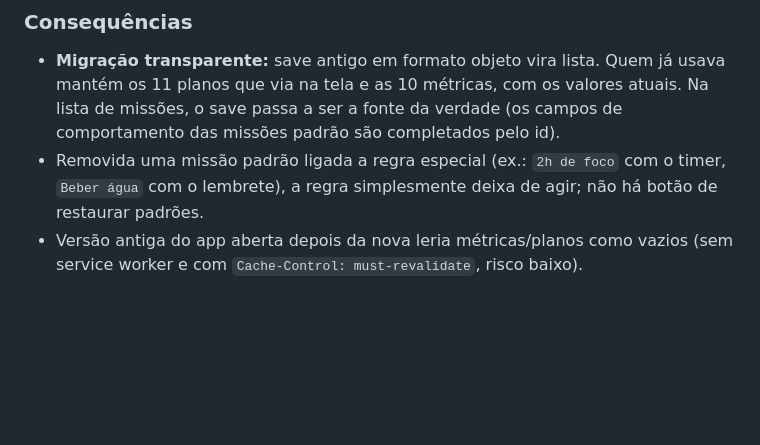
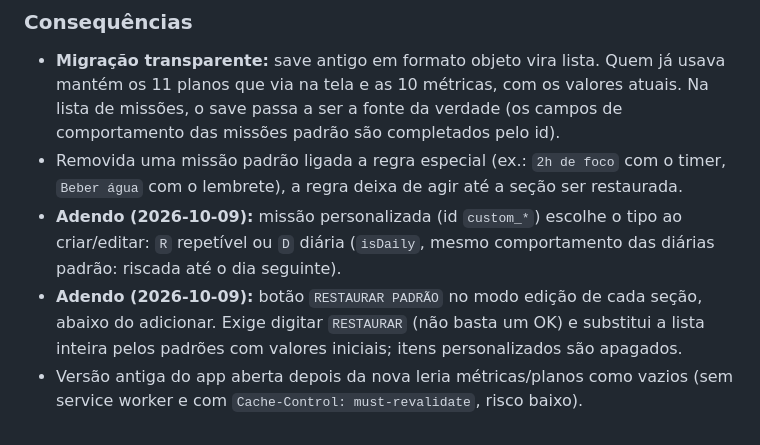
Before and after one commit to juliano-ceconi/doroapp, a Markdown page: DECISIONS.md, the part around the change. Drawn GitHub-style; blank space fills up the shorter version.

Commit message:
docs(decisoes): missao diaria personalizada e restaurar padrao
Co-Authored-By: Claude Opus 5.5 <noreply@anthropic.com>

```diff
--- a/DECISIONS.md
+++ b/DECISIONS.md
@@ -1318,5 +1318,7 @@ O usuário solicitou a criação de um novo favicon para o Doroapp com a imagem
 ### Consequências
 
 - **Migração transparente:** save antigo em formato objeto vira lista. Quem já usava mantém os 11 planos que via na tela e as 10 métricas, com os valores atuais. Na lista de missões, o save passa a ser a fonte da verdade (os campos de comportamento das missões padrão são completados pelo id).
-- Removida uma missão padrão ligada a regra especial (ex.: `2h de foco` com o timer, `Beber água` com o lembrete), a regra simplesmente deixa de agir; não há botão de restaurar padrões.
+- Removida uma missão padrão ligada a regra especial (ex.: `2h de foco` com o timer, `Beber água` com o lembrete), a regra deixa de agir até a seção ser restaurada.
+- **Adendo (2026-10-09):** missão personalizada (id `custom_*`) escolhe o tipo ao criar/editar: `R` repetível ou `D` diária (`isDaily`, mesmo comportamento das diárias padrão: riscada até o dia seguinte).
+- **Adendo (2026-10-09):** botão `RESTAURAR PADRÃO` no modo edição de cada seção, abaixo do adicionar. Exige digitar `RESTAURAR` (não basta um OK) e substitui a lista inteira pelos padrões com valores iniciais; itens personalizados são apagados.
 - Versão antiga do app aberta depois da nova leria métricas/planos como vazios (sem service worker e com `Cache-Control: must-revalidate`, risco baixo).
```
